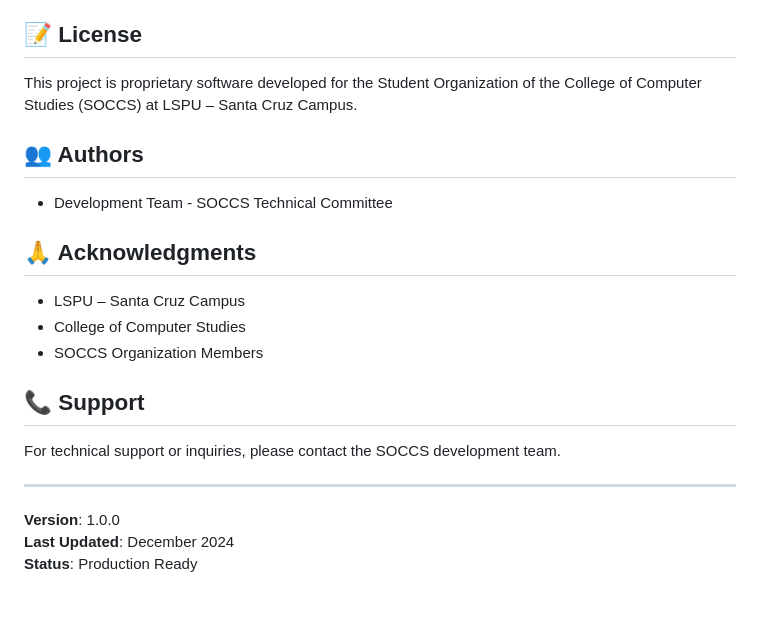
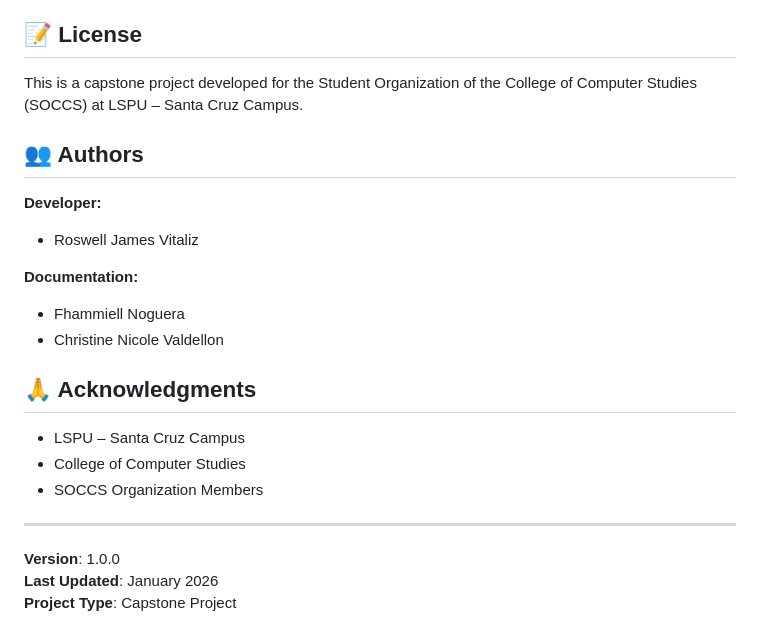
Before and after one commit to rswlljms/soccs-blockchain-based-system, a Markdown page: README.md, the part around the change. Rendered like a GitHub page; blank space fills up the shorter version.

Commit message:
Update authors and project type in README - Capstone project credits

```diff
--- a/README.md
+++ b/README.md
@@ -283,11 +283,16 @@ Contributions are welcome! Please follow these guidelines:
 
 ## 📝 License
 
-This project is proprietary software developed for the Student Organization of the College of Computer Studies (SOCCS) at LSPU – Santa Cruz Campus.
+This is a capstone project developed for the Student Organization of the College of Computer Studies (SOCCS) at LSPU – Santa Cruz Campus.
 
 ## 👥 Authors
 
-- Development Team - SOCCS Technical Committee
+**Developer:**
+- Roswell James Vitaliz
+
+**Documentation:**
+- Fhammiell Noguera
+- Christine Nicole Valdellon
 
 ## 🙏 Acknowledgments
 
@@ -295,12 +300,8 @@ This project is proprietary software developed for the Student Organization of t
 - College of Computer Studies
 - SOCCS Organization Members
 
-## 📞 Support
-
-For technical support or inquiries, please contact the SOCCS development team.
-
 ---
 
 **Version**: 1.0.0
-**Last Updated**: December 2024
-**Status**: Production Ready
+**Last Updated**: January 2026
+**Project Type**: Capstone Project
```
